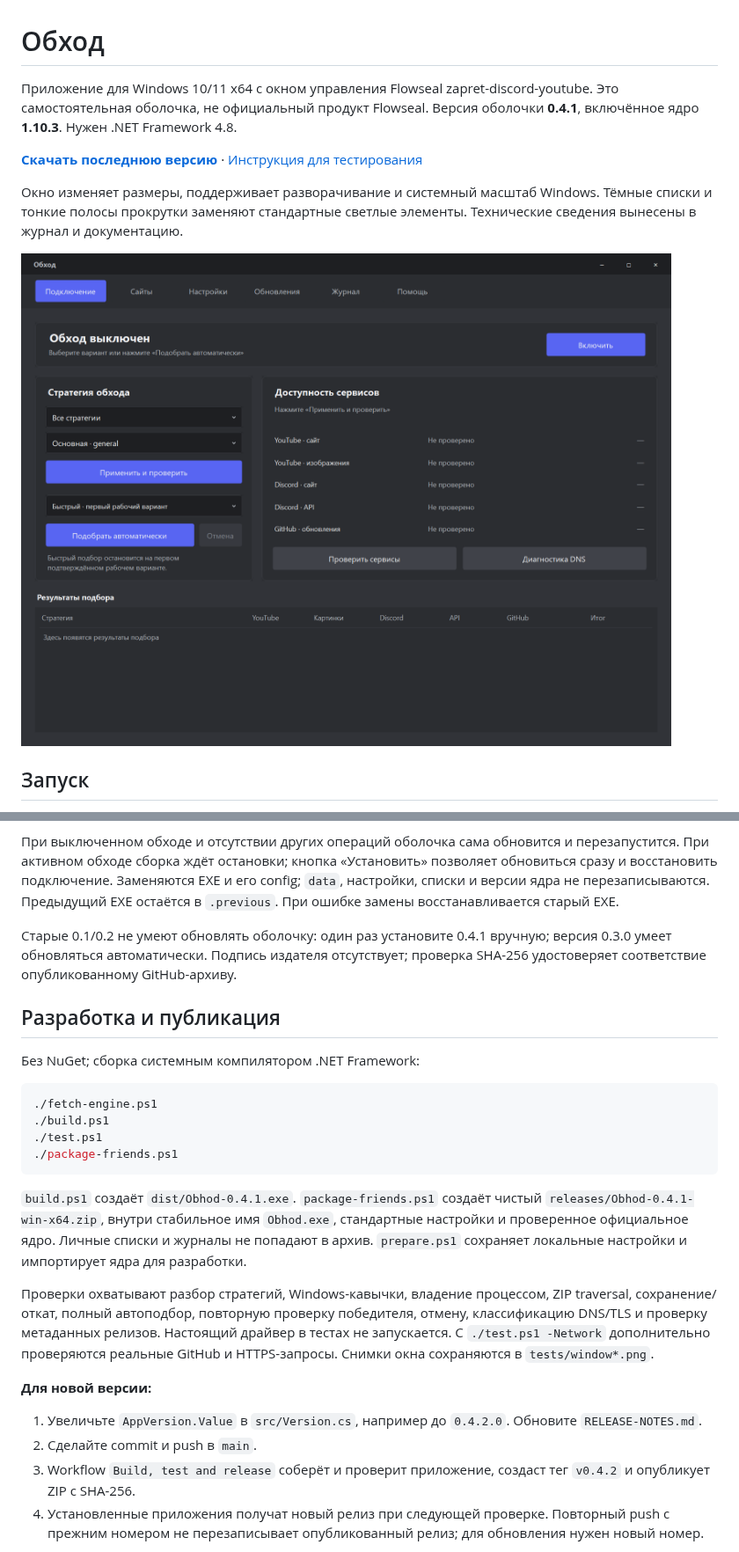
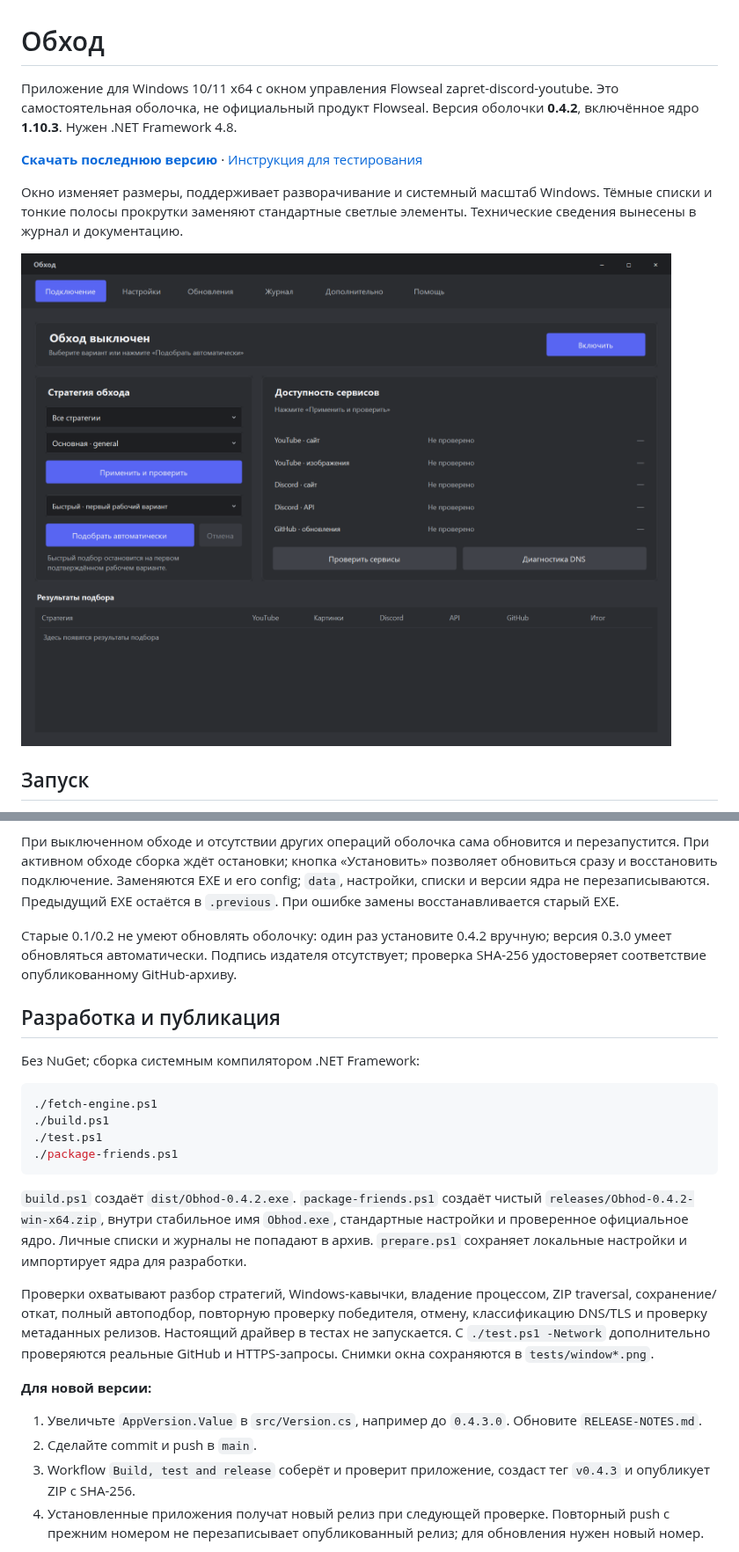
Before and after one commit to xxXdemidXxx/discord_obhod_app, a Markdown page: README.md, 2 parts joined by grey strips. Shown at 88% size. Drawn GitHub-style; pictures changed too: assets/screenshots/connection.png.

Commit message:
Release 0.4.2: clarify site rules and move them to advanced tab

````diff
--- a/README.md
+++ b/README.md
@@ -1,6 +1,6 @@
 # Обход
 
-Приложение для Windows 10/11 x64 с окном управления Flowseal zapret-discord-youtube. Это самостоятельная оболочка, не официальный продукт Flowseal. Версия оболочки **0.4.1**, включённое ядро **1.10.3**. Нужен .NET Framework 4.8.
+Приложение для Windows 10/11 x64 с окном управления Flowseal zapret-discord-youtube. Это самостоятельная оболочка, не официальный продукт Flowseal. Версия оболочки **0.4.2**, включённое ядро **1.10.3**. Нужен .NET Framework 4.8.
 
 **[Скачать последнюю версию](https://github.com/xxXdemidXxx/discord_obhod_app/releases/latest)** · [Инструкция для тестирования](TESTING-GUIDE.txt)
 
@@ -41,7 +41,7 @@
 
  При выключенном обходе и отсутствии других операций оболочка сама обновится и перезапустится. При активном обходе сборка ждёт остановки; кнопка «Установить» позволяет обновиться сразу и восстановить подключение. Заменяются EXE и его config; `data`, настройки, списки и версии ядра не перезаписываются. Предыдущий EXE остаётся в `.previous`. При ошибке замены восстанавливается старый EXE.
 
-Старые 0.1/0.2 не умеют обновлять оболочку: один раз установите 0.4.1 вручную; версия 0.3.0 умеет обновляться автоматически. Подпись издателя отсутствует; проверка SHA-256 удостоверяет соответствие опубликованному GitHub-архиву.
+Старые 0.1/0.2 не умеют обновлять оболочку: один раз установите 0.4.2 вручную; версия 0.3.0 умеет обновляться автоматически. Подпись издателя отсутствует; проверка SHA-256 удостоверяет соответствие опубликованному GitHub-архиву.
 
 ## Разработка и публикация
 
@@ -54,15 +54,15 @@
 ./package-friends.ps1
 ```
 
-`build.ps1` создаёт `dist/Obhod-0.4.1.exe`. `package-friends.ps1` создаёт чистый `releases/Obhod-0.4.1-win-x64.zip`, внутри стабильное имя `Obhod.exe`, стандартные настройки и проверенное официальное ядро. Личные списки и журналы не попадают в архив. `prepare.ps1` сохраняет локальные настройки и импортирует ядра для разработки.
+`build.ps1` создаёт `dist/Obhod-0.4.2.exe`. `package-friends.ps1` создаёт чистый `releases/Obhod-0.4.2-win-x64.zip`, внутри стабильное имя `Obhod.exe`, стандартные настройки и проверенное официальное ядро. Личные списки и журналы не попадают в архив. `prepare.ps1` сохраняет локальные настройки и импортирует ядра для разработки.
 
 Проверки охватывают разбор стратегий, Windows-кавычки, владение процессом, ZIP traversal, сохранение/откат, полный автоподбор, повторную проверку победителя, отмену, классификацию DNS/TLS и проверку метаданных релизов. Настоящий драйвер в тестах не запускается. С `./test.ps1 -Network` дополнительно проверяются реальные GitHub и HTTPS-запросы. Снимки окна сохраняются в `tests/window*.png`.
 
 **Для новой версии:**
 
-1. Увеличьте `AppVersion.Value` в `src/Version.cs`, например до `0.4.2.0`. Обновите `RELEASE-NOTES.md`.
+1. Увеличьте `AppVersion.Value` в `src/Version.cs`, например до `0.4.3.0`. Обновите `RELEASE-NOTES.md`.
 2. Сделайте commit и push в `main`.
-3. Workflow `Build, test and release` соберёт и проверит приложение, создаст тег `v0.4.2` и опубликует ZIP с SHA-256.
+3. Workflow `Build, test and release` соберёт и проверит приложение, создаст тег `v0.4.3` и опубликует ZIP с SHA-256.
 4. Установленные приложения получат новый релиз при следующей проверке. Повторный push с прежним номером не перезаписывает опубликованный релиз; для обновления нужен новый номер.
 
 Pull request только собирается и проверяется, без публикации. GitHub Actions должен быть разрешён в настройках репозитория. Отдельные токены для сборки не нужны: используется ограниченный `GITHUB_TOKEN`.
````
Also changed, not shown: other parts of README.md (+1 -1 lines), RELEASE-NOTES.md (+4 -12 lines), assets/screenshots/compact.png, assets/screenshots/sites.png, 5 other files.
